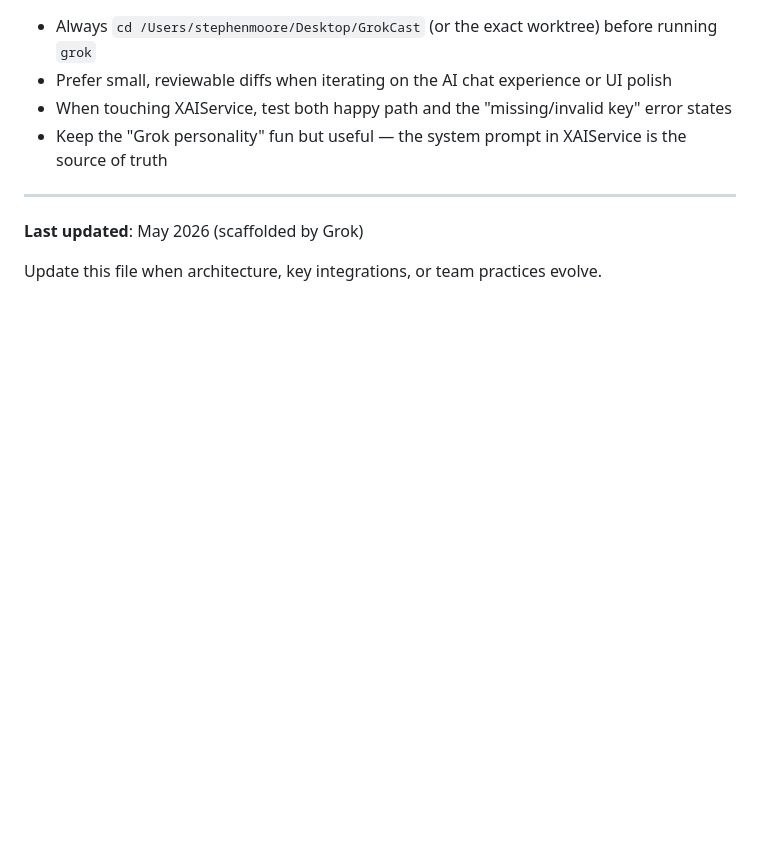
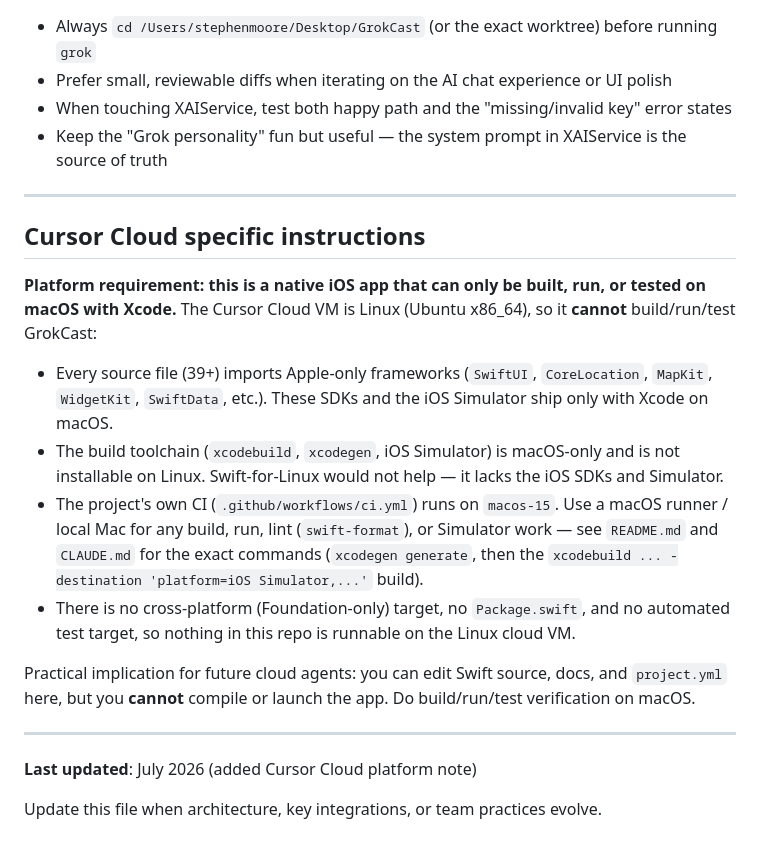
Before and after one commit to Scubasteve1999/GrokCast, a Markdown page: AGENTS.md, the part around the change. GitHub-like rendering; blank space fills up the shorter version.

Commit message:
docs: note Cursor Cloud (Linux) cannot build/run/test this iOS app
Co-authored-by: Stephen Moore <Scubasteve1999@users.noreply.github.com>

```diff
--- a/AGENTS.md
+++ b/AGENTS.md
@@ -94,6 +94,19 @@ rm -rf ~/Library/Developer/Xcode/DerivedData/GrokCast-*
 
 ---
 
-**Last updated**: May 2026 (scaffolded by Grok)
+## Cursor Cloud specific instructions
+
+**Platform requirement: this is a native iOS app that can only be built, run, or tested on macOS with Xcode.** The Cursor Cloud VM is Linux (Ubuntu x86_64), so it **cannot** build/run/test GrokCast:
+
+- Every source file (39+) imports Apple-only frameworks (`SwiftUI`, `CoreLocation`, `MapKit`, `WidgetKit`, `SwiftData`, etc.). These SDKs and the iOS Simulator ship only with Xcode on macOS.
+- The build toolchain (`xcodebuild`, `xcodegen`, iOS Simulator) is macOS-only and is not installable on Linux. Swift-for-Linux would not help — it lacks the iOS SDKs and Simulator.
+- The project's own CI (`.github/workflows/ci.yml`) runs on `macos-15`. Use a macOS runner / local Mac for any build, run, lint (`swift-format`), or Simulator work — see `README.md` and `CLAUDE.md` for the exact commands (`xcodegen generate`, then the `xcodebuild ... -destination 'platform=iOS Simulator,...'` build).
+- There is no cross-platform (Foundation-only) target, no `Package.swift`, and no automated test target, so nothing in this repo is runnable on the Linux cloud VM.
+
+Practical implication for future cloud agents: you can edit Swift source, docs, and `project.yml` here, but you **cannot** compile or launch the app. Do build/run/test verification on macOS.
+
+---
+
+**Last updated**: July 2026 (added Cursor Cloud platform note)
 
 Update this file when architecture, key integrations, or team practices evolve.
```
